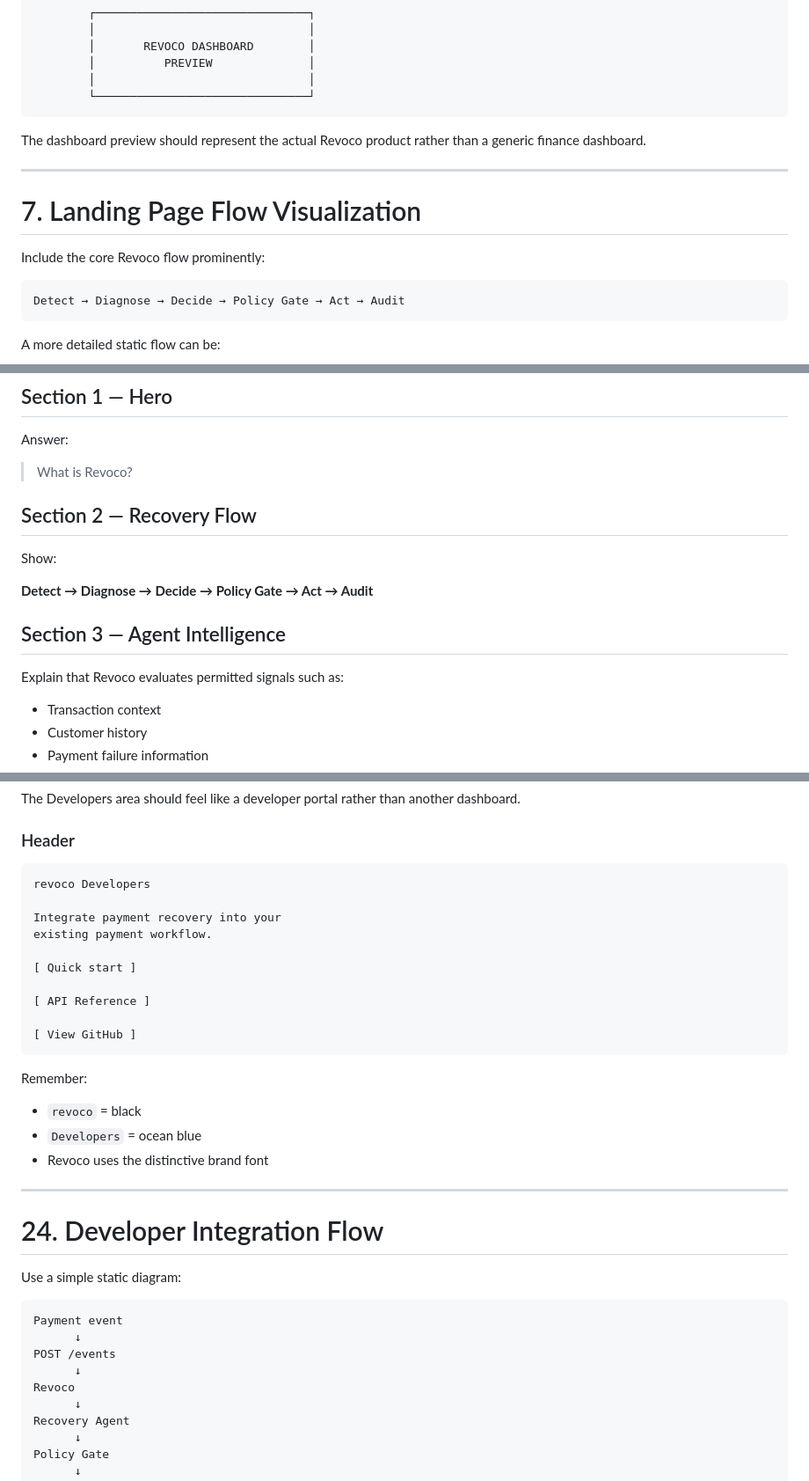
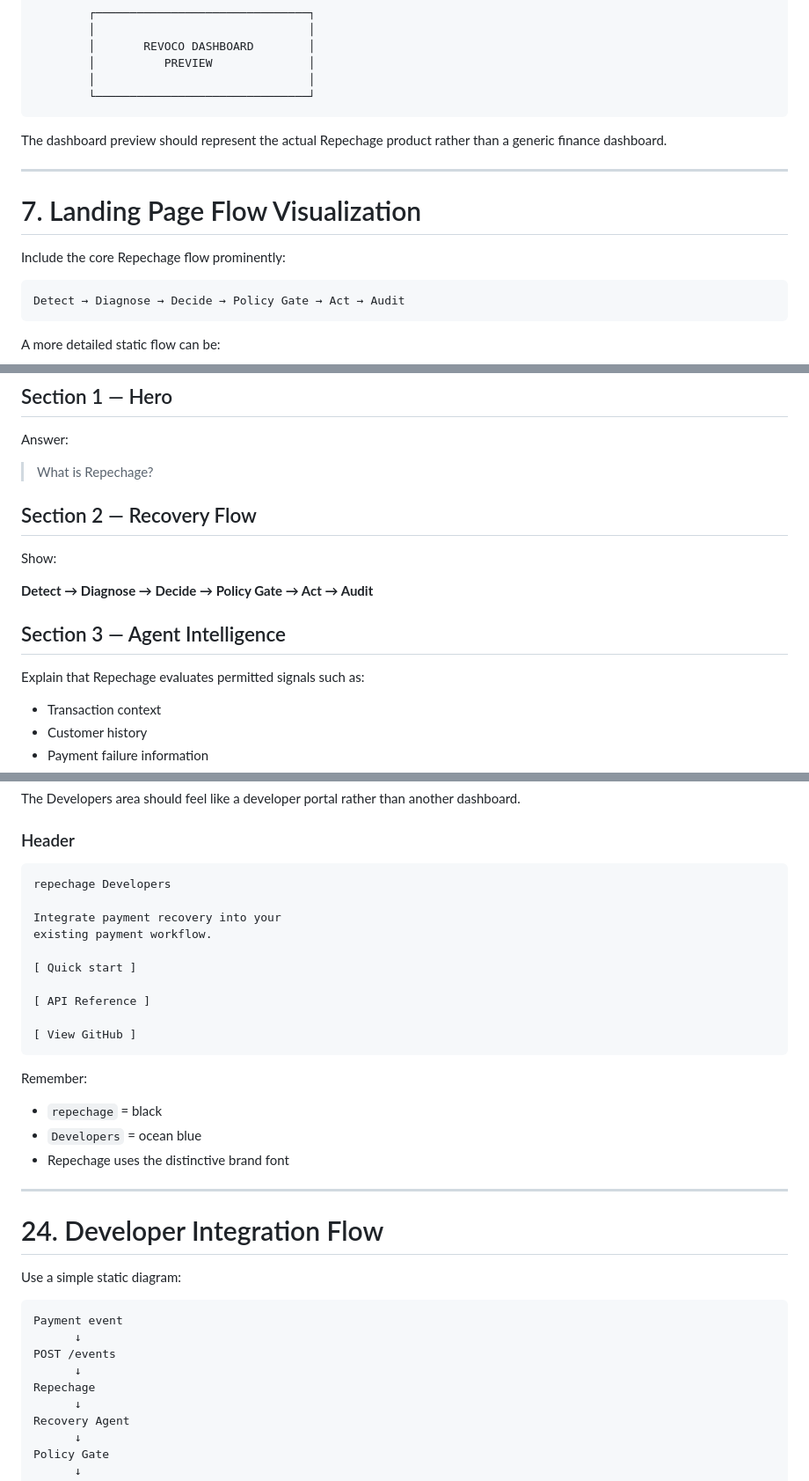
Before and after one commit to Ayushi-Singh-1405/razor_recover, a Markdown page: docs/workflow/Revoco_UI_V2_Design_Documentation.md, 3 parts joined by grey strips. Shown at 88% size. Rendered like a GitHub page.

````diff
--- a/docs/workflow/Revoco_UI_V2_Design_Documentation.md
+++ b/docs/workflow/Revoco_UI_V2_Design_Documentation.md
@@ -217,13 +217,13 @@ The hero should be **static**.
         └───────────────────────────────┘
 ```
 
-The dashboard preview should represent the actual Revoco product rather than a generic finance dashboard.
+The dashboard preview should represent the actual Repechage product rather than a generic finance dashboard.
 
 ---
 
 # 7. Landing Page Flow Visualization
 
-Include the core Revoco flow prominently:
+Include the core Repechage flow prominently:
 
 ```text
 Detect → Diagnose → Decide → Policy Gate → Act → Audit
@@ -273,7 +273,7 @@ Keep the landing page concise and purposeful.
 
 Answer:
 
-> What is Revoco?
+> What is Repechage?
 
 ## Section 2 — Recovery Flow
 
@@ -283,7 +283,7 @@ Show:
 
 ## Section 3 — Agent Intelligence
 
-Explain that Revoco evaluates permitted signals such as:
+Explain that Repechage evaluates permitted signals such as:
 
 - Transaction context
 - Customer history
@@ -705,7 +705,7 @@ The Developers area should feel like a developer portal rather than another dash
 ### Header
 
 ```text
-revoco Developers
+repechage Developers
 
 Integrate payment recovery into your
 existing payment workflow.
@@ -719,9 +719,9 @@ existing payment workflow.
 
 Remember:
 
-- `revoco` = black
+- `repechage` = black
 - `Developers` = ocean blue
-- Revoco uses the distinctive brand font
+- Repechage uses the distinctive brand font
 
 ---
 
@@ -734,7 +734,7 @@ Payment event
       ↓
 POST /events
       ↓
-Revoco
+Repechage
       ↓
 Recovery Agent
       ↓
````
Also changed, not shown: other parts of docs/workflow/Revoco_UI_V2_Design_Documentation.md (+26 -26 lines), CHANGELOG.md (+3 -3 lines).
